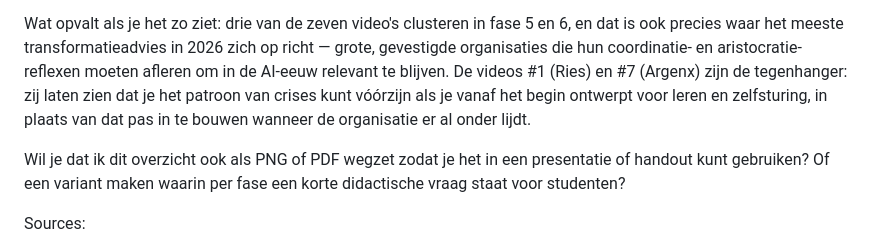
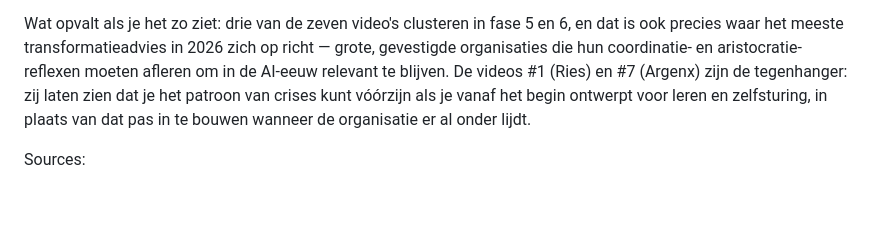
Before and after one commit to hanbedrijfskunde/greiner-model, a Markdown page: inspiration-docs.md, the part around the change. GitHub-like rendering; blank space fills up the shorter version.

Commit message:
Remove question about presentation formats and variants
Removed a question about creating a PNG or PDF overview and a variant with didactic questions for students.

```diff
--- a/inspiration-docs.md
+++ b/inspiration-docs.md
@@ -45,8 +45,6 @@ Hierboven zie je de zeven video's elk op hun eigen fase van de Greiner-curve. De
 
 Wat opvalt als je het zo ziet: drie van de zeven video's clusteren in fase 5 en 6, en dat is ook precies waar het meeste transformatieadvies in 2026 zich op richt — grote, gevestigde organisaties die hun coordinatie- en aristocratie-reflexen moeten afleren om in de AI-eeuw relevant te blijven. De videos #1 (Ries) en #7 (Argenx) zijn de tegenhanger: zij laten zien dat je het patroon van crises kunt vóórzijn als je vanaf het begin ontwerpt voor leren en zelfsturing, in plaats van dat pas in te bouwen wanneer de organisatie er al onder lijdt.
 
-Wil je dat ik dit overzicht ook als PNG of PDF wegzet zodat je het in een presentatie of handout kunt gebruiken? Of een variant maken waarin per fase een korte didactische vraag staat voor studenten?
-
 Sources:
 - [Eric Ries — How to build a company that withstands any era](https://www.youtube.com/watch?v=PoJ1vTdHpks)
 - [Karen Massey (Argenx) — Leaders at All Levels](https://www.youtube.com/watch?v=eqpSydz-yao)
```
